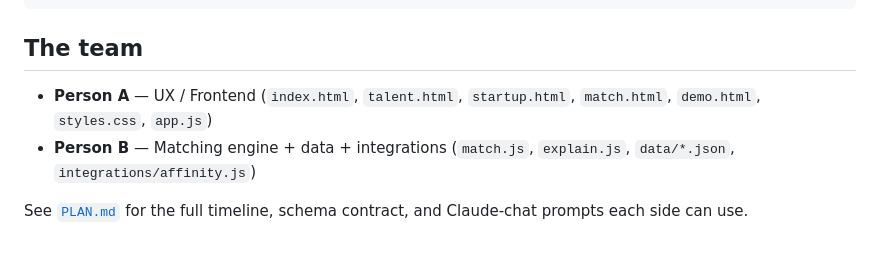
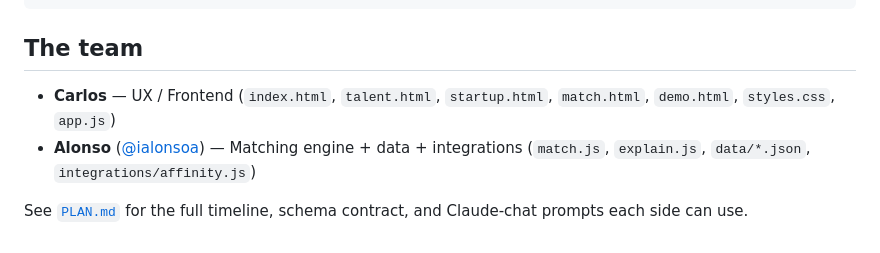
Before and after one commit to ialonsoa/nucleus-utah, a Markdown page: README.md, the part around the change. Rendered like a GitHub page.

Commit message:
docs: assign roles — Carlos owns frontend, Alonso owns engine/data
Co-authored-by: Cursor <cursoragent@cursor.com>

```diff
--- a/README.md
+++ b/README.md
@@ -94,7 +94,7 @@ python3 -m http.server 8000
 
 ## The team
 
-- **Person A** — UX / Frontend (`index.html`, `talent.html`, `startup.html`, `match.html`, `demo.html`, `styles.css`, `app.js`)
-- **Person B** — Matching engine + data + integrations (`match.js`, `explain.js`, `data/*.json`, `integrations/affinity.js`)
+- **Carlos** — UX / Frontend (`index.html`, `talent.html`, `startup.html`, `match.html`, `demo.html`, `styles.css`, `app.js`)
+- **Alonso** ([@ialonsoa](https://github.com/ialonsoa)) — Matching engine + data + integrations (`match.js`, `explain.js`, `data/*.json`, `integrations/affinity.js`)
 
 See [`PLAN.md`](./PLAN.md) for the full timeline, schema contract, and Claude-chat prompts each side can use.
```
Also changed, not shown: PLAN.md (+7 -0 lines).
